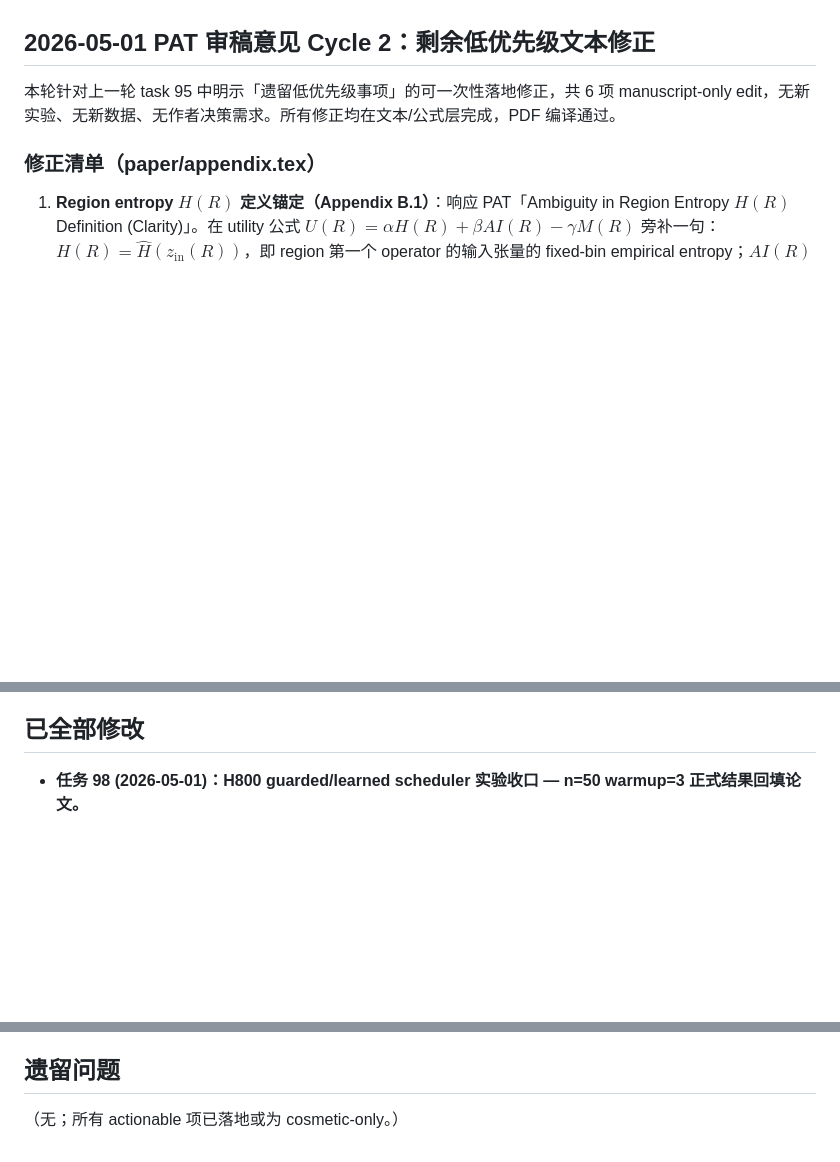
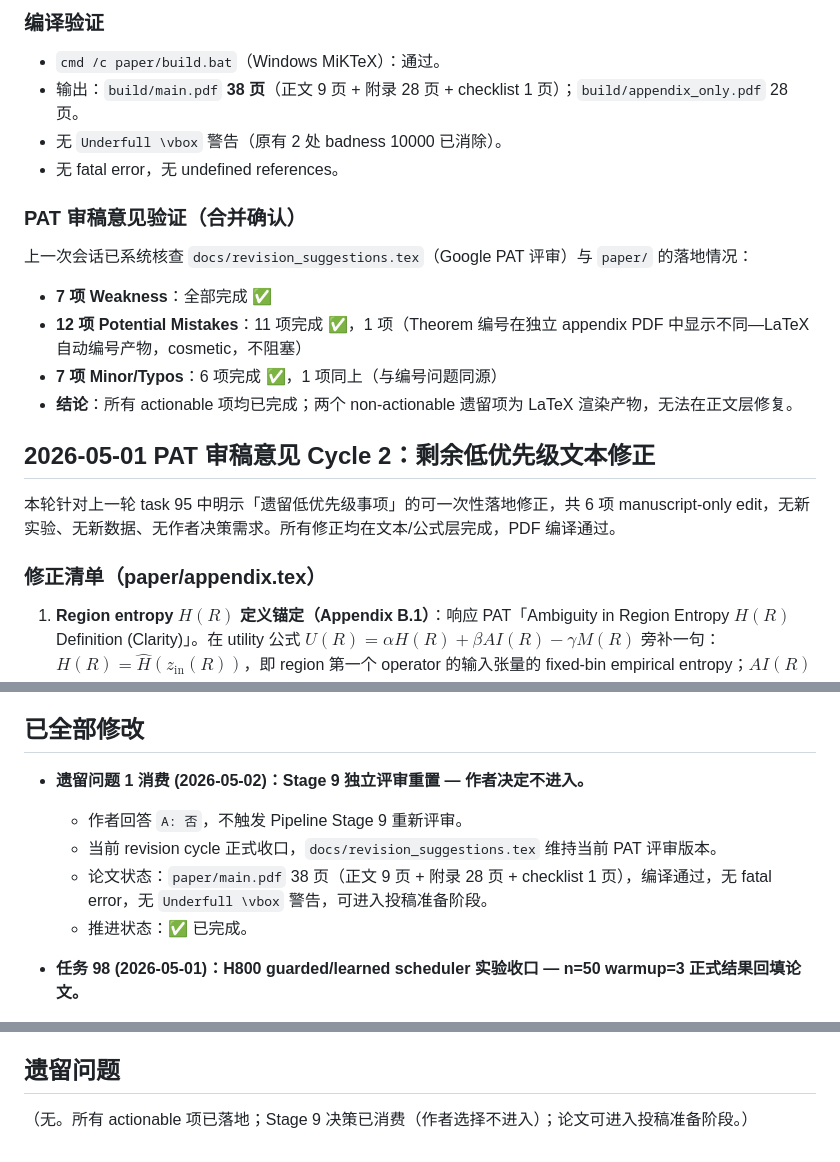
Before and after one commit to mabo1215/COREY_Transformer, a Markdown page: docs/progress.md, 3 parts joined by grey strips. GitHub-like rendering; blank space fills up the shorter version.

```diff
--- a/docs/progress.md
+++ b/docs/progress.md
@@ -4,3 +48,15 @@
+### 编译验证
+- `cmd /c paper/build.bat`（Windows MiKTeX）：通过。
+- 输出：`build/main.pdf` **38 页**（正文 9 页 + 附录 28 页 + checklist 1 页）；`build/appendix_only.pdf` 28 页。
+- 无 `Underfull \vbox` 警告（原有 2 处 badness 10000 已消除）。
+- 无 fatal error，无 undefined references。
+
+### PAT 审稿意见验证（合并确认）
+上一次会话已系统核查 `docs/revision_suggestions.tex`（Google PAT 评审）与 `paper/` 的落地情况：
+- **7 项 Weakness**：全部完成 ✅
+- **12 项 Potential Mistakes**：11 项完成 ✅，1 项（Theorem 编号在独立 appendix PDF 中显示不同—LaTeX 自动编号产物，cosmetic，不阻塞）
+- **7 项 Minor/Typos**：6 项完成 ✅，1 项同上（与编号问题同源）
+- **结论**：所有 actionable 项均已完成；两个 non-actionable 遗留项为 LaTeX 渲染产物，无法在正文层修复。
 
 ## 2026-05-01 PAT 审稿意见 Cycle 2：剩余低优先级文本修正
 
@@ -558,6 +614,12 @@ Recorded here per rules (`If a patch conflicts with the paper's actual current w
 
 ## 已全部修改
 
+- **遗留问题 1 消费 (2026-05-02)：Stage 9 独立评审重置 — 作者决定不进入。**
+  - 作者回答 `A: 否`，不触发 Pipeline Stage 9 重新评审。
+  - 当前 revision cycle 正式收口，`docs/revision_suggestions.tex` 维持当前 PAT 评审版本。
+  - 论文状态：`paper/main.pdf` 38 页（正文 9 页 + 附录 28 页 + checklist 1 页），编译通过，无 fatal error，无 `Underfull \vbox` 警告，可进入投稿准备阶段。
+  - 推进状态：✅ 已完成。
+
 - **任务 98 (2026-05-01)：H800 guarded/learned scheduler 实验收口 — n=50 warmup=3 正式结果回填论文。**
   - H800 PCIe（`root@connect.westb.seetacloud.com -p 39830`）在线，`run_integrated_end_to_end.py` 以 `guarded_sampled_hist`（guard-fallback=512，guard-min-delta=2）和 `learned_table`（seq_len>50→chunk=512）两个 scheduler mode 各跑 n=50 warmup=3，976-token prompt，Mamba-370M。
   - 结果写入 `src/outputs/guarded_learned_h800_20260501/summary.json`：
@@ -1097,4 +1159,4 @@ Recorded here per rules (`If a patch conflicts with the paper's actual current w
 
 ## 遗留问题
 
-（无；所有 actionable 项已落地或为 cosmetic-only。）
+（无。所有 actionable 项已落地；Stage 9 决策已消费（作者选择不进入）；论文可进入投稿准备阶段。）
```
Also changed, not shown: other parts of docs/progress.md (+45 -1 lines).
